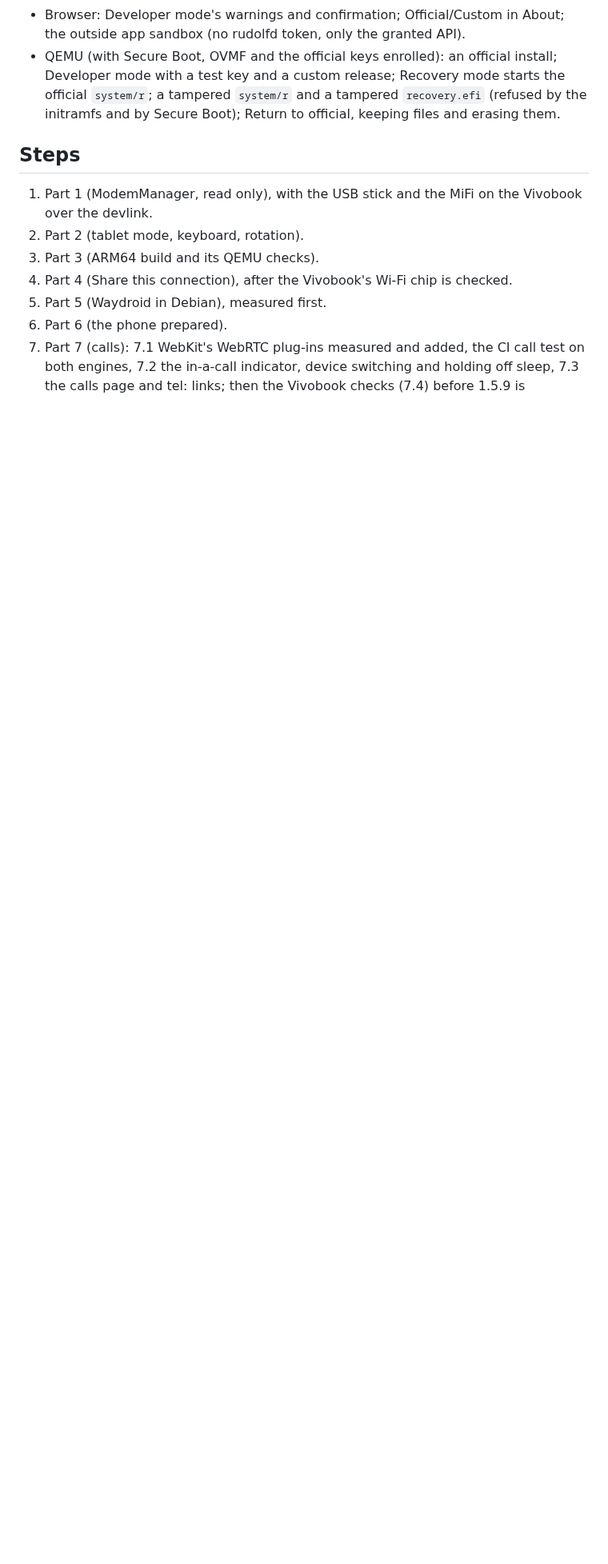
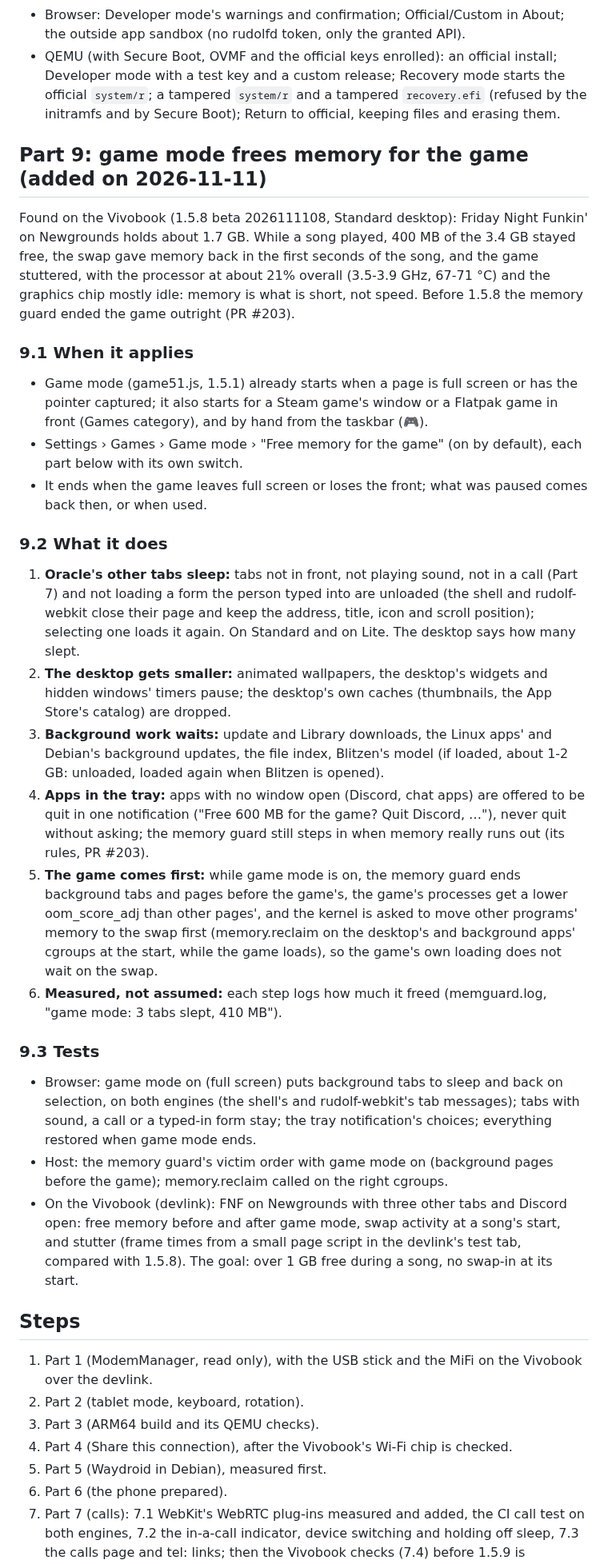
Before and after one commit to merciless146/RudolfOS, a Markdown page: docs/plan-1.5.9.md, the part around one of its changes. Shown at 80% size. Rendered like a GitHub page; blank space fills up the shorter version.

Commit message:
plan-1.5.9: Part 9, game mode frees memory for the game
Co-Authored-By: Claude Opus 5.5 <noreply@anthropic.com>
Claude-Session: https://claude.ai/code/session_016JGZpYiSFAPAehDeS6TuoC

```diff
--- a/docs/plan-1.5.9.md
+++ b/docs/plan-1.5.9.md
@@ -243,6 +243,45 @@ A new `docs/custom-builds.md`, linked from the README, for someone who forks Rud
   and a custom release; Recovery mode starts the official `system/r`; a tampered `system/r` and a tampered
   `recovery.efi` (refused by the initramfs and by Secure Boot); Return to official, keeping files and erasing them.
 
+## Part 9: game mode frees memory for the game (added on 2026-11-11)
+Found on the Vivobook (1.5.8 beta 2026111108, Standard desktop): Friday Night Funkin' on Newgrounds holds about
+1.7 GB. While a song played, 400 MB of the 3.4 GB stayed free, the swap gave memory back in the first seconds of the
+song, and the game stuttered, with the processor at about 21% overall (3.5-3.9 GHz, 67-71 °C) and the graphics chip
+mostly idle: memory is what is short, not speed. Before 1.5.8 the memory guard ended the game outright (PR #203).
+
+### 9.1 When it applies
+- Game mode (game51.js, 1.5.1) already starts when a page is full screen or has the pointer captured; it also starts
+  for a Steam game's window or a Flatpak game in front (Games category), and by hand from the taskbar (🎮).
+- Settings › Games › Game mode › "Free memory for the game" (on by default), each part below with its own switch.
+- It ends when the game leaves full screen or loses the front; what was paused comes back then, or when used.
+
+### 9.2 What it does
+1. **Oracle's other tabs sleep:** tabs not in front, not playing sound, not in a call (Part 7) and not loading a form
+   the person typed into are unloaded (the shell and rudolf-webkit close their page and keep the address, title,
+   icon and scroll position); selecting one loads it again. On Standard and on Lite. The desktop says how many slept.
+2. **The desktop gets smaller:** animated wallpapers, the desktop's widgets and hidden windows' timers pause; the
+   desktop's own caches (thumbnails, the App Store's catalog) are dropped.
+3. **Background work waits:** update and Library downloads, the Linux apps' and Debian's background updates, the
+   file index, Blitzen's model (if loaded, about 1-2 GB: unloaded, loaded again when Blitzen is opened).
+4. **Apps in the tray:** apps with no window open (Discord, chat apps) are offered to be quit in one notification
+   ("Free 600 MB for the game? Quit Discord, …"), never quit without asking; the memory guard still steps in when
+   memory really runs out (its rules, PR #203).
+5. **The game comes first:** while game mode is on, the memory guard ends background tabs and pages before the game's,
+   the game's processes get a lower oom_score_adj than other pages', and the kernel is asked to move other programs'
+   memory to the swap first (memory.reclaim on the desktop's and background apps' cgroups at the start, while the game
+   loads), so the game's own loading does not wait on the swap.
+6. **Measured, not assumed:** each step logs how much it freed (memguard.log, "game mode: 3 tabs slept, 410 MB").
+
+### 9.3 Tests
+- Browser: game mode on (full screen) puts background tabs to sleep and back on selection, on both engines (the
+  shell's and rudolf-webkit's tab messages); tabs with sound, a call or a typed-in form stay; the tray notification's
+  choices; everything restored when game mode ends.
+- Host: the memory guard's victim order with game mode on (background pages before the game); memory.reclaim called
+  on the right cgroups.
+- On the Vivobook (devlink): FNF on Newgrounds with three other tabs and Discord open: free memory before and
+  after game mode, swap activity at a song's start, and stutter (frame times from a small page script in the
+  devlink's test tab, compared with 1.5.8). The goal: over 1 GB free during a song, no swap-in at its start.
+
 ## Steps
 1. Part 1 (ModemManager, read only), with the USB stick and the MiFi on the Vivobook over the devlink.
 2. Part 2 (tablet mode, keyboard, rotation).
```
Also changed, not shown: other parts of docs/plan-1.5.9.md (+2 -0 lines).
